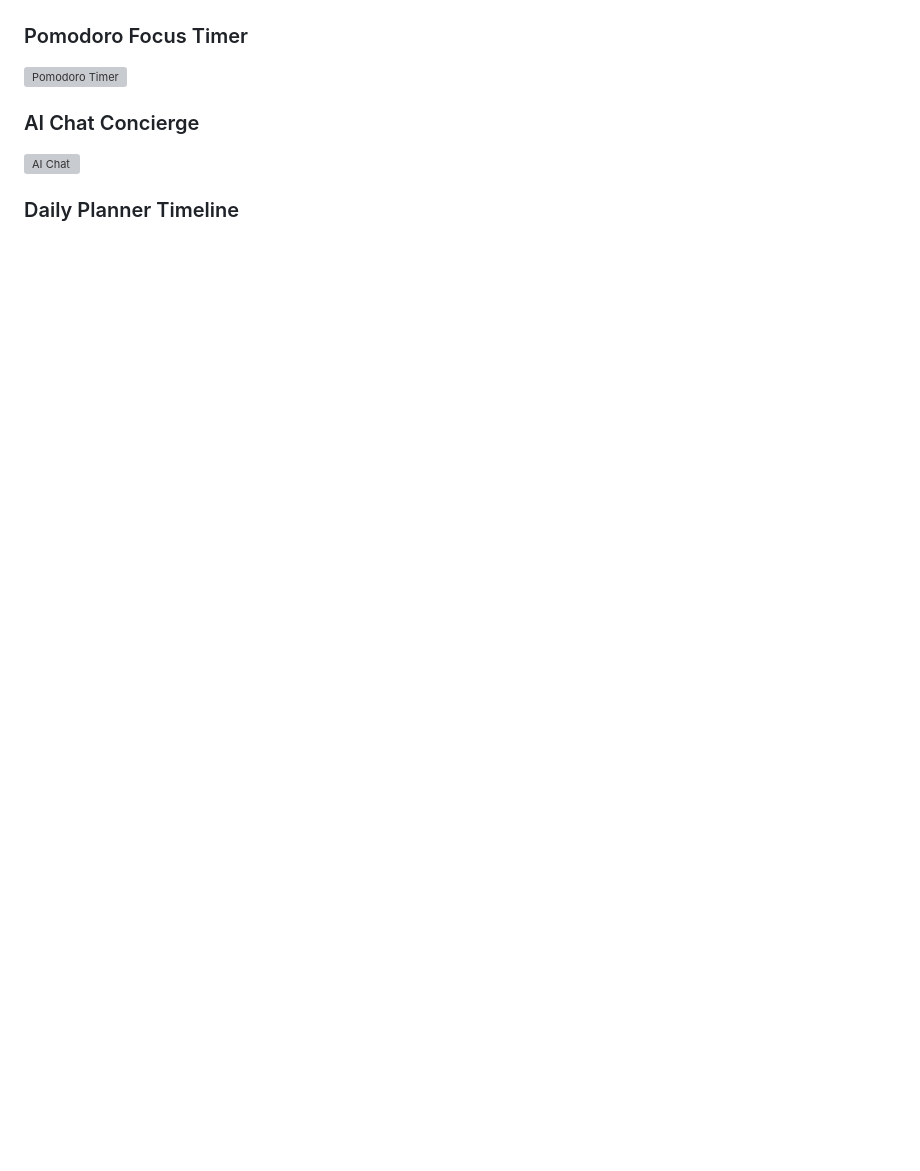
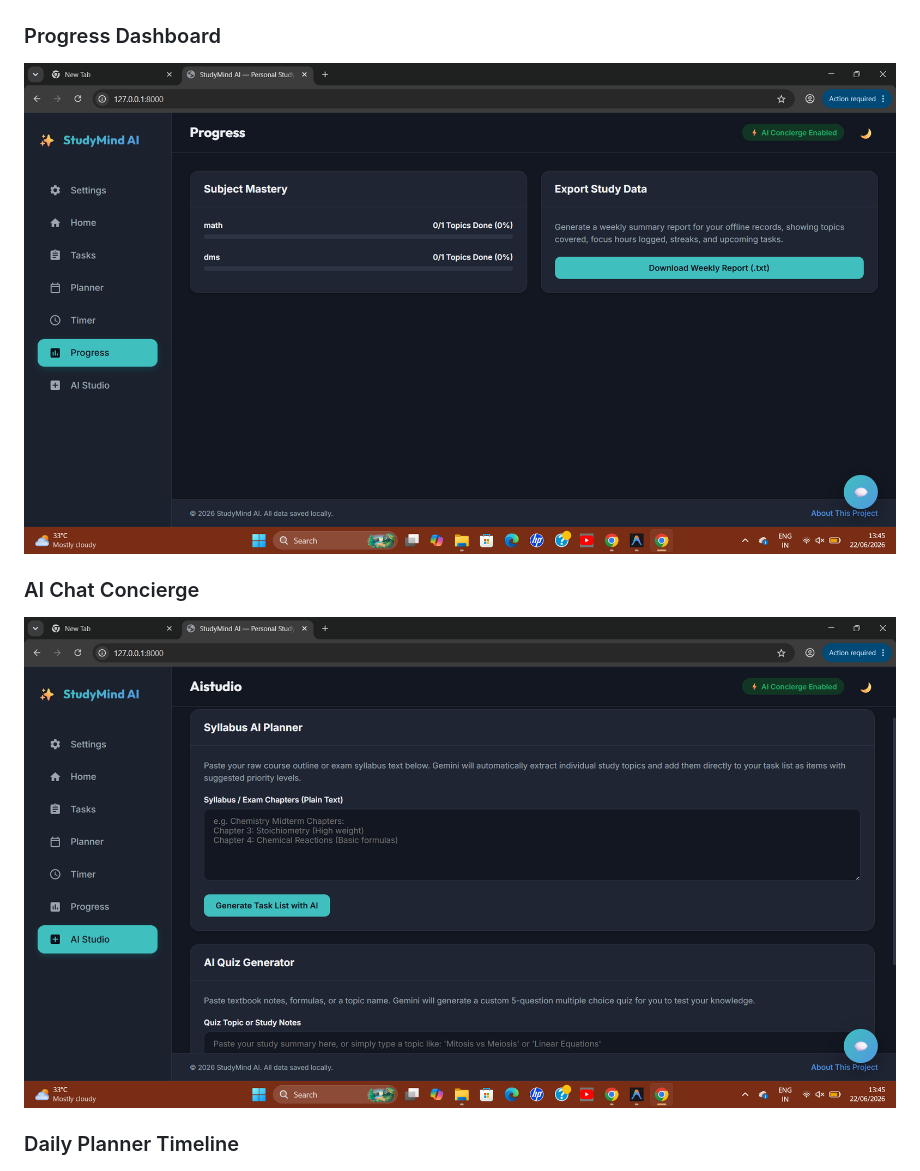
Before and after one commit to ishudubey/studymind-ai, a Markdown page: README.md, the part around the change. Drawn GitHub-style; blank space fills up the shorter version; grey boxes are pictures that could not be loaded.

Commit message:
Fix screenshot image references

```diff
--- a/README.md
+++ b/README.md
@@ -26,11 +26,11 @@ Here is a visual walk-through of the interface. We will capture and upload these
 ### Task Manager
 ![Task Manager](screenshots/tasks.png)
 
-### Pomodoro Focus Timer
-![Pomodoro Timer](screenshots/timer.png)
+### Progress Dashboard
+![Progress Dashboard](screenshots/progress.png)
 
 ### AI Chat Concierge
-![AI Chat](screenshots/ai-chat.png)
+![AI Chat](screenshots/ai%20studio.png)
 
 ### Daily Planner Timeline
 ![Daily Planner](screenshots/planner.png)
```
